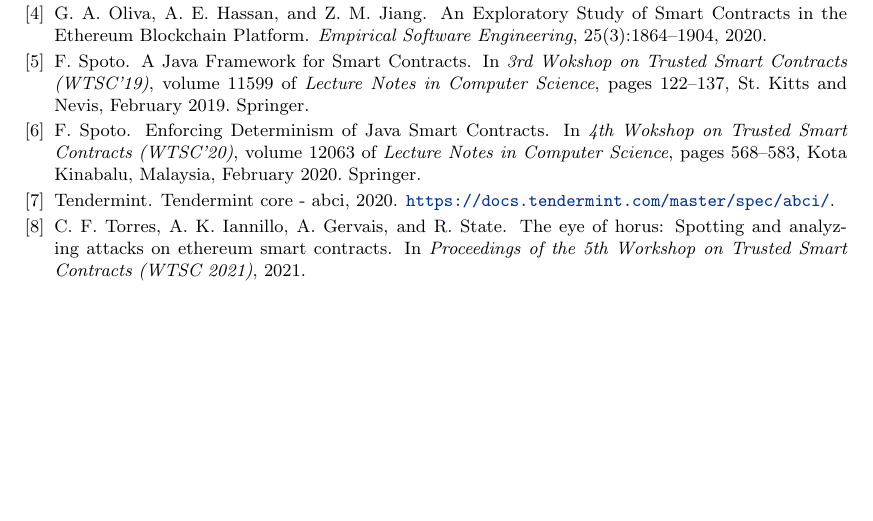
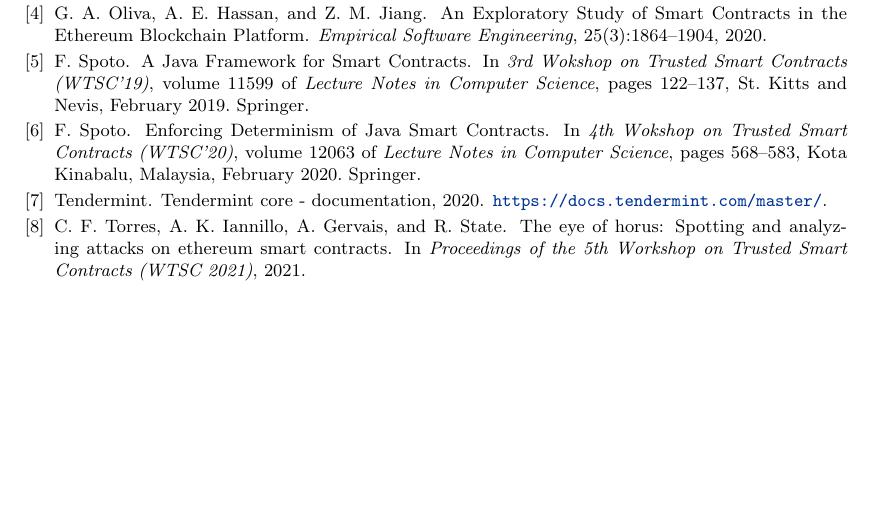
Before and after one commit to spoto/DLT-2021, a LaTeX paper (main.tex, which reads biblio.bib): part of page 2 of 2, cut so that both start at the same text. Compiled offline with pdfLaTeX.

Commit message:
minor fix

```diff
--- a/biblio.bib
+++ b/biblio.bib
@@ -400,10 +400,10 @@ note = 	 {\url{https://wiki.polkadot.network/docs/en/learn-governance}},
 year = {2020}
 }
 
-@Misc{abci,
+@Misc{tendermintcore,
 author = {Tendermint},
-title =  {Tendermint Core - ABCI},
-note = 	 {\url{https://docs.tendermint.com/master/spec/abci/}},
+title =  {Tendermint Core - Documentation},
+note = 	 {\url{https://docs.tendermint.com/master/}},
 year = {2020}
 }
 
```
Also changed, not shown: main.tex (+1 -1 lines).
